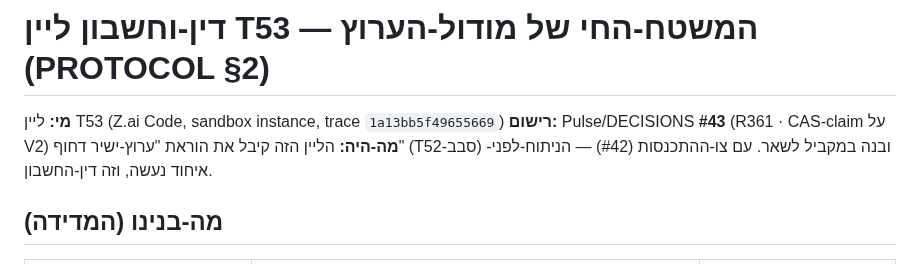
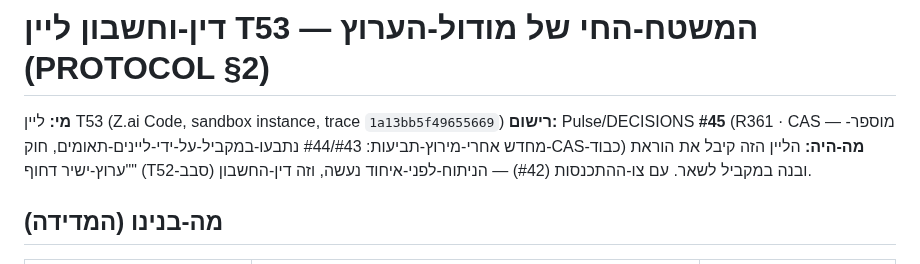
Before and after one commit to roshpinacare-sys/giant, a Markdown page: docs/lanes/sovereign-channel-live.md, the part around the change. GitHub-like rendering.

Commit message:
lane account T53: CAS renumber #43->#45 (race with twin lanes, law respected)

```diff
--- a/docs/lanes/sovereign-channel-live.md
+++ b/docs/lanes/sovereign-channel-live.md
@@ -1,7 +1,7 @@
 # דין-וחשבון ליין T53 — המשטח-החי של מודול-הערוץ (PROTOCOL §2)
 
 **מי:** ליין T53 (Z.ai Code, sandbox instance, trace `1a13bb5f49655669`)
-**רישום:** Pulse/DECISIONS **#43** (R361 · CAS-claim על V2)
+**רישום:** Pulse/DECISIONS **#45** (R361 · CAS — מוספר-מחדש אחרי-מירוץ-תביעות: #43/#44 נתבעו-במקביל-על-ידי-ליינים-תאומים, חוק-CAS-כבוד)
 **מה-היה:** הליין הזה קיבל את הוראת "ערוץ-ישיר דחוף" (T52-סבב) ובנה במקביל לשאר. עם צו-ההתכנסות (#42) — הניתוח-לפני-איחוד נעשה, וזה דין-החשבון.
 
 ## מה-בנינו (המדידה)
```
